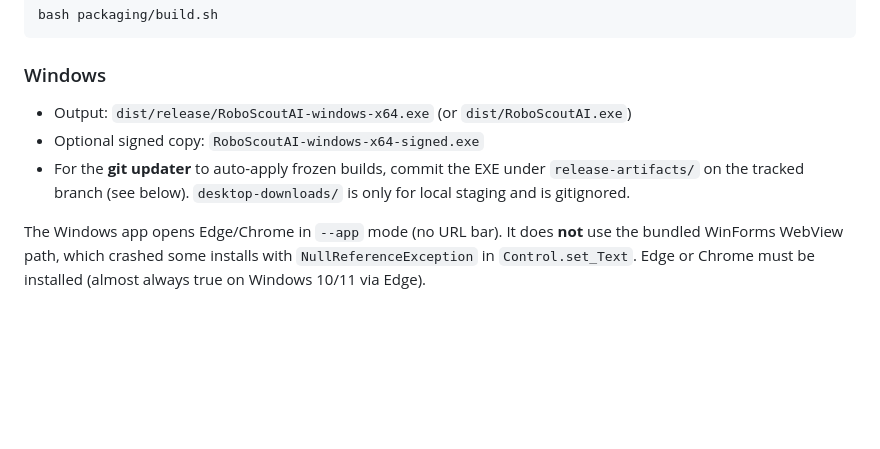
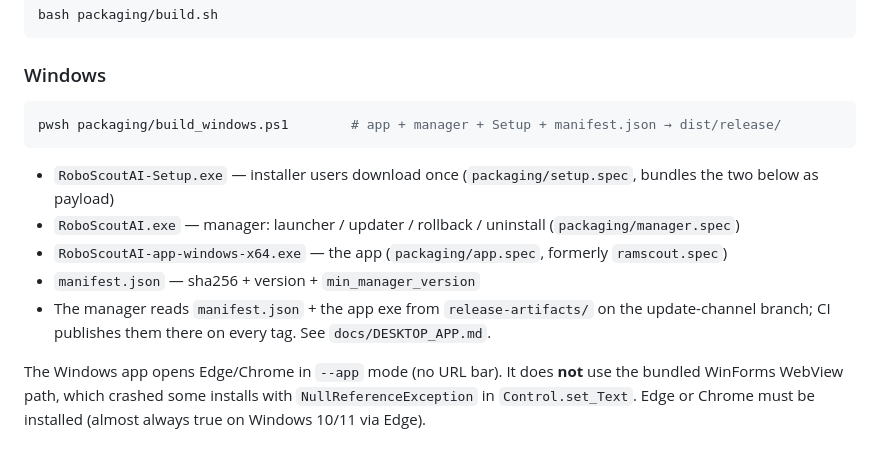
Before and after one commit to drewsmash/RoboScoutAI, a Markdown page: docs/LOCAL_DESKTOP_BUILDS.md, the part around the change. Drawn GitHub-style; blank space fills up the shorter version.

````diff
--- a/docs/LOCAL_DESKTOP_BUILDS.md
+++ b/docs/LOCAL_DESKTOP_BUILDS.md
@@ -9,9 +9,16 @@ bash packaging/build.sh
 ```
 
 ### Windows
-- Output: `dist/release/RoboScoutAI-windows-x64.exe` (or `dist/RoboScoutAI.exe`)
-- Optional signed copy: `RoboScoutAI-windows-x64-signed.exe`
-- For the **git updater** to auto-apply frozen builds, commit the EXE under `release-artifacts/` on the tracked branch (see below). `desktop-downloads/` is only for local staging and is gitignored.
+
+```powershell
+pwsh packaging/build_windows.ps1        # app + manager + Setup + manifest.json → dist/release/
+```
+
+- `RoboScoutAI-Setup.exe` — installer users download once (`packaging/setup.spec`, bundles the two below as payload)
+- `RoboScoutAI.exe` — manager: launcher / updater / rollback / uninstall (`packaging/manager.spec`)
+- `RoboScoutAI-app-windows-x64.exe` — the app (`packaging/app.spec`, formerly `ramscout.spec`)
+- `manifest.json` — sha256 + version + `min_manager_version`
+- The manager reads `manifest.json` + the app exe from `release-artifacts/` on the update-channel branch; CI publishes them there on every tag. See `docs/DESKTOP_APP.md`.
 
 The Windows app opens Edge/Chrome in `--app` mode (no URL bar). It does **not** use the
 bundled WinForms WebView path, which crashed some installs with
````
Also changed, not shown: README.md (+22 -16 lines), docs/DESKTOP_APP.md (added, +192 -0 lines).
